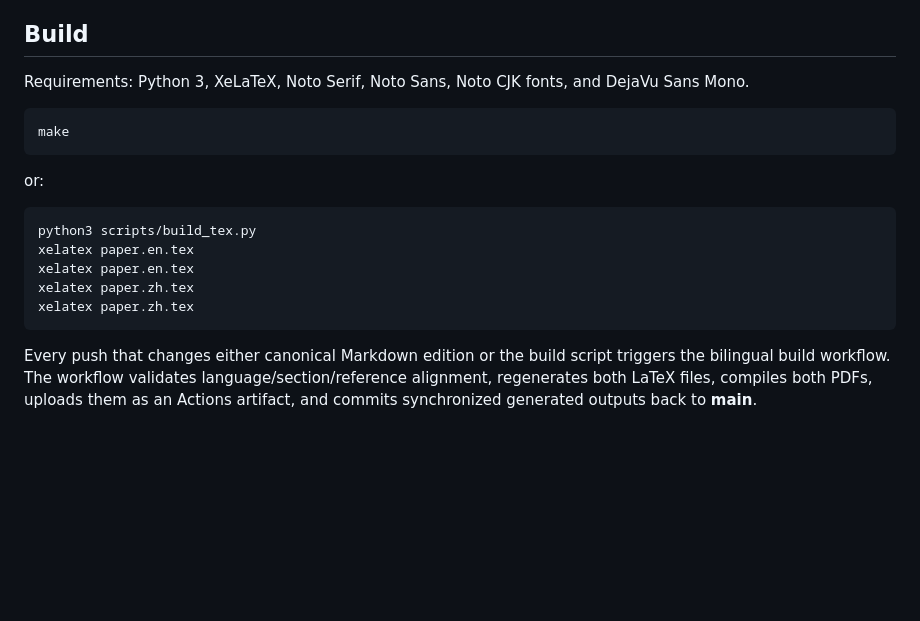
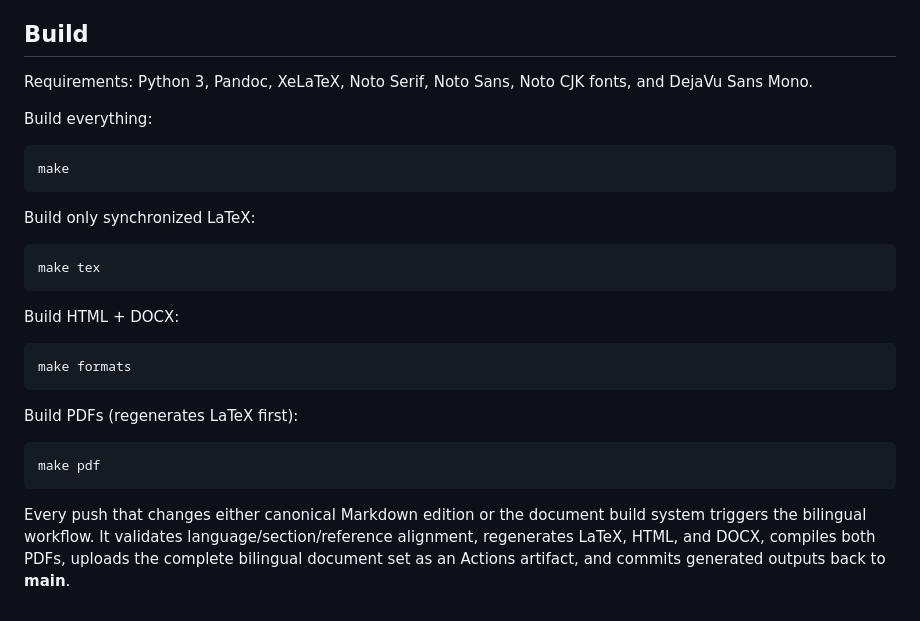
Before and after one commit to gjimzhou/posthuman-intelligence-constitutionalism, a Markdown page: README.md, the part around one of its changes. GitHub-like rendering; blank space fills up the shorter version.

```diff
--- a/README.md
+++ b/README.md
@@ -43,16 +58,22 @@ The paper develops a constitutional framework for a civilization containing mult
 
 ## Build
 
-Requirements: Python 3, XeLaTeX, Noto Serif, Noto Sans, Noto CJK fonts, and DejaVu Sans Mono.
+Requirements: Python 3, Pandoc, XeLaTeX, Noto Serif, Noto Sans, Noto CJK fonts, and DejaVu Sans Mono.
+
+Build everything:
 
     make
 
-or:
+Build only synchronized LaTeX:
 
-    python3 scripts/build_tex.py
-    xelatex paper.en.tex
-    xelatex paper.en.tex
-    xelatex paper.zh.tex
-    xelatex paper.zh.tex
+    make tex
 
-Every push that changes either canonical Markdown edition or the build script triggers the bilingual build workflow. The workflow validates language/section/reference alignment, regenerates both LaTeX files, compiles both PDFs, uploads them as an Actions artifact, and commits synchronized generated outputs back to **main**.
+Build HTML + DOCX:
+
+    make formats
+
+Build PDFs (regenerates LaTeX first):
+
+    make pdf
+
+Every push that changes either canonical Markdown edition or the document build system triggers the bilingual workflow. It validates language/section/reference alignment, regenerates LaTeX, HTML, and DOCX, compiles both PDFs, uploads the complete bilingual document set as an Actions artifact, and commits generated outputs back to **main**.
```
Also changed, not shown: other parts of README.md (+30 -15 lines).
